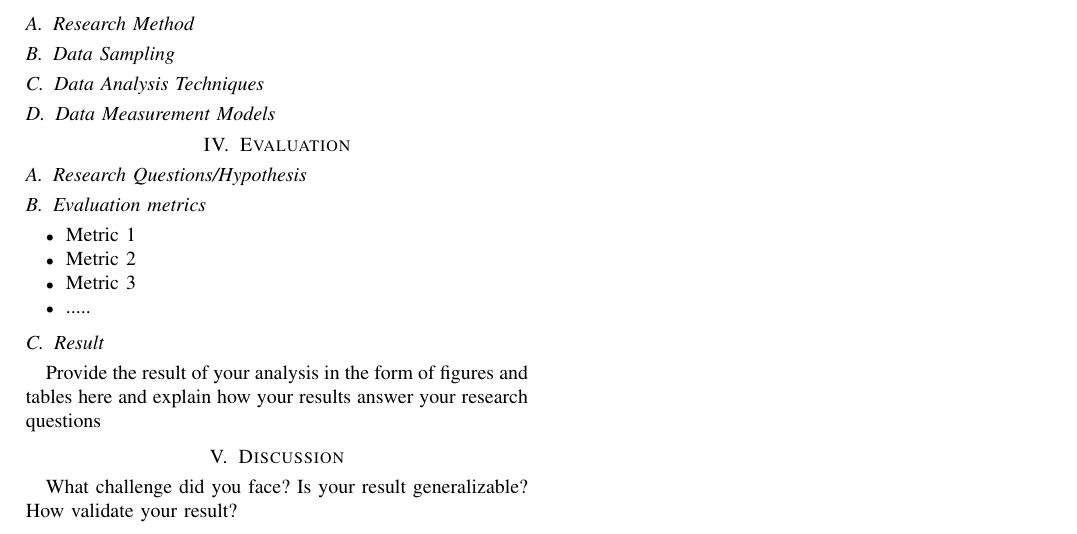
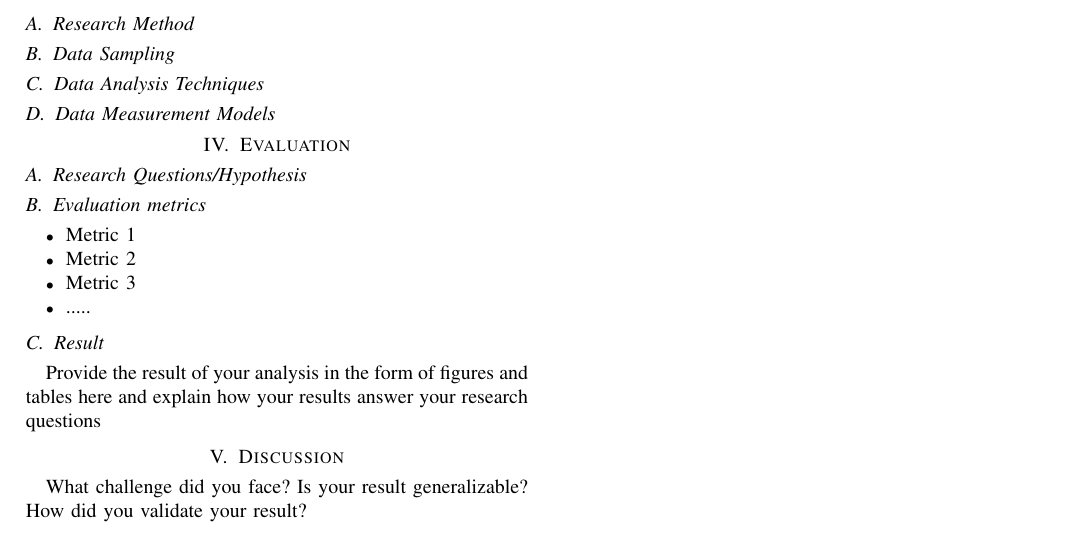
Before and after one commit to a0a912/7910_project_repo, a LaTeX paper (midterm_report/midterm_report.tex): part of the page, cut so that both start at the same text. Compiled offline with pdfLaTeX.

Commit message:
minor correction

```diff
--- a/midterm_report/midterm_report.tex
+++ b/midterm_report/midterm_report.tex
@@ -60,7 +60,7 @@ Explain the comprehensive approach you used to conduct this research here.
 Provide the result of your analysis in the form of figures and tables here and explain how your results answer your research questions
 
 \section{Discussion}
-What challenge did you face? Is your result generalizable? How validate your result?
+What challenge did you face? Is your result generalizable? How did you validate your result?
 
 \section{Conclusion and Future Work}
 What are the existing gaps and unanswered research questions? what is the next step?
```
Also changed, not shown: midterm_report/midterm_report.bbl, midterm_report/midterm_report.pdf, 4 other files.
